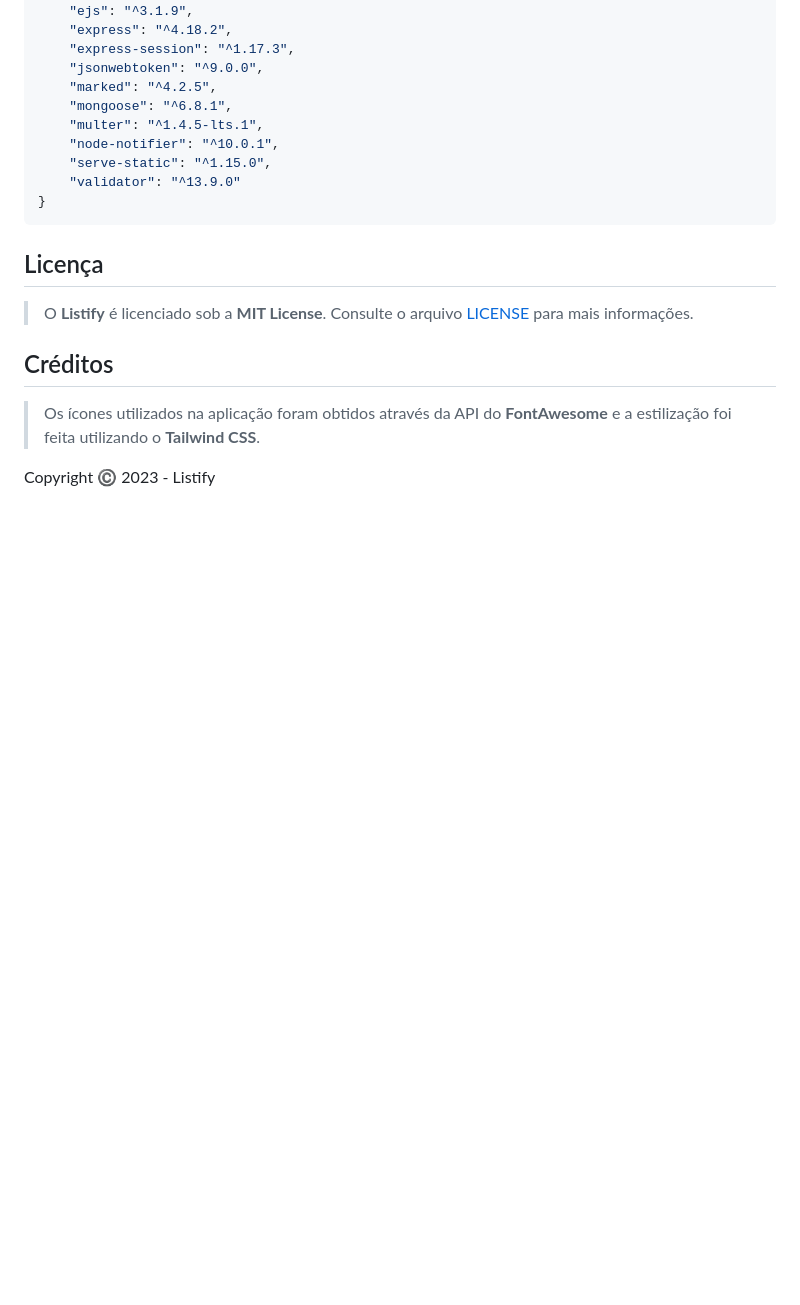
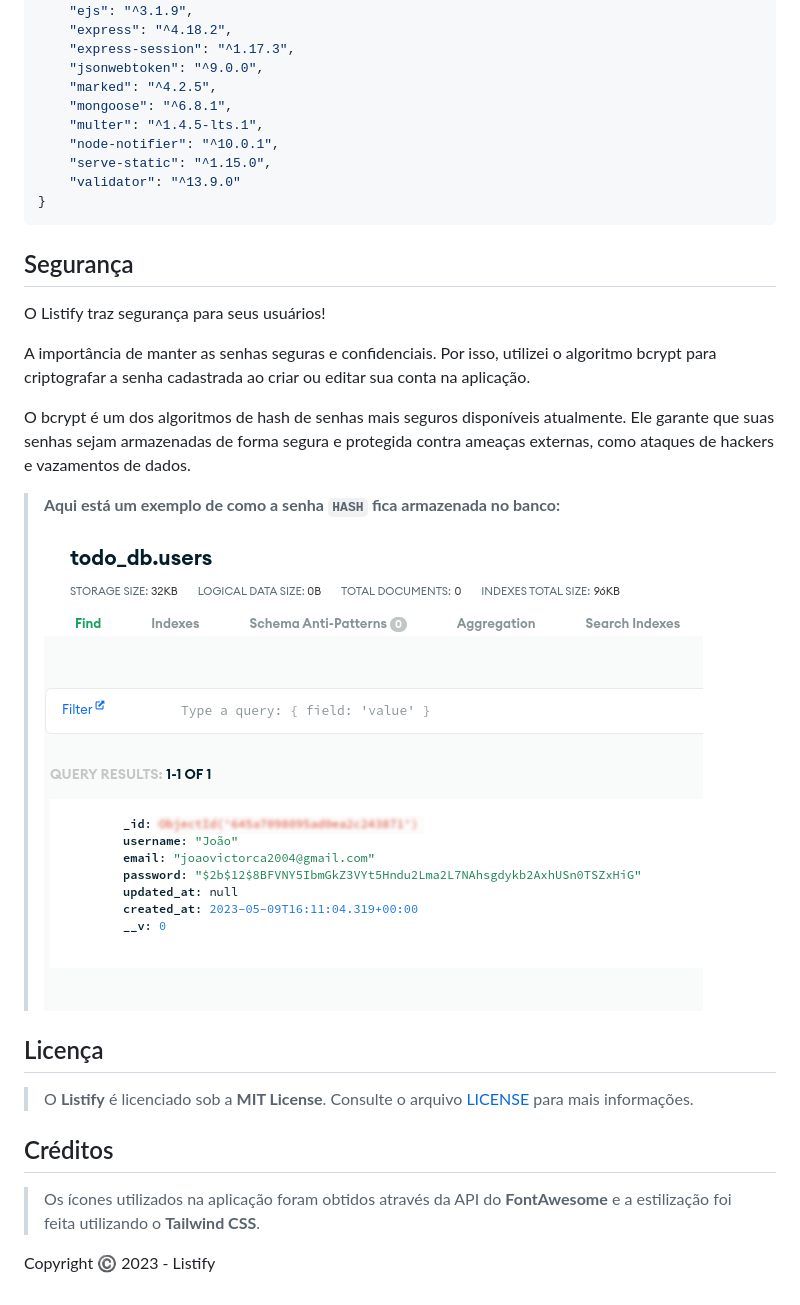
Before and after one commit to joaovic-tech/Listify, a Markdown page: README.md, the part around the change printed below. Drawn GitHub-style; pictures changed too: templates/DemonstraçãoSEnhaHask.png (added); blank space fills up the shorter version.

````diff
--- a/README.md
+++ b/README.md
@@ -114,6 +114,17 @@ As dependências do Listify são:
 }
 ```
 
+## Segurança
+
+O Listify traz segurança para seus usuários!
+
+A importância de manter as senhas seguras e confidenciais. Por isso, utilizei o algoritmo bcrypt para criptografar a senha cadastrada ao criar ou editar sua conta na aplicação.
+
+O bcrypt é um dos algoritmos de hash de senhas mais seguros disponíveis atualmente. Ele garante que suas senhas sejam armazenadas de forma segura e protegida contra ameaças externas, como ataques de hackers e vazamentos de dados.
+
+> **Aqui está um exemplo de como a senha `HASH` fica armazenada no banco:**
+> ![](./templates/DemonstraçãoSEnhaHask.png)
+
 ## Licença
 
 > O **Listify** é licenciado sob a **MIT License**. Consulte o arquivo [LICENSE](https://github.com/joaovic-tech/Listify/blob/main/LICENSE) para mais informações.
````
Also changed, not shown: other parts of README.md (+1 -1 lines), 2 other files.
